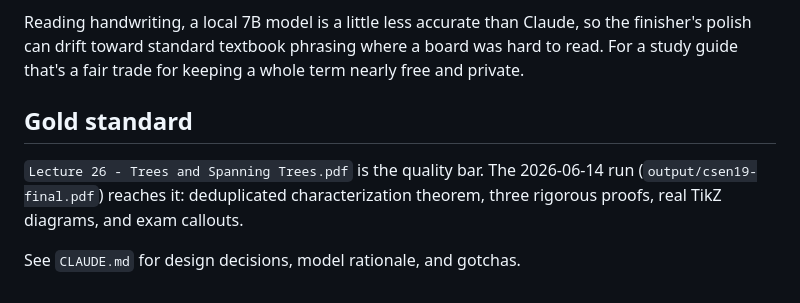
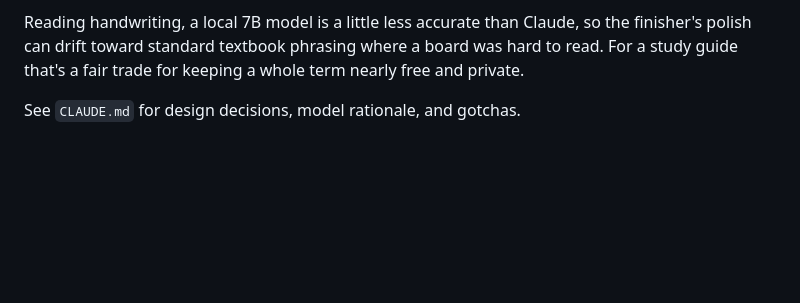
Before and after one commit to kirbb3/Board2Notes, a Markdown page: README.md, the part around the change. Drawn GitHub-style; blank space fills up the shorter version.

Commit message:
README: remove reference to the gold-standard lecture PDF

```diff
--- a/README.md
+++ b/README.md
@@ -76,11 +76,4 @@ so the finisher's polish can drift toward standard textbook phrasing where a
 board was hard to read. For a study guide that's a fair trade for keeping a
 whole term nearly free and private.
 
-## Gold standard
-
-`Lecture 26 - Trees and Spanning Trees.pdf` is the quality bar. The
-2026-06-14 run (`output/csen19-final.pdf`) reaches it: deduplicated
-characterization theorem, three rigorous proofs, real TikZ diagrams, and
-exam callouts.
-
 See `CLAUDE.md` for design decisions, model rationale, and gotchas.
```
